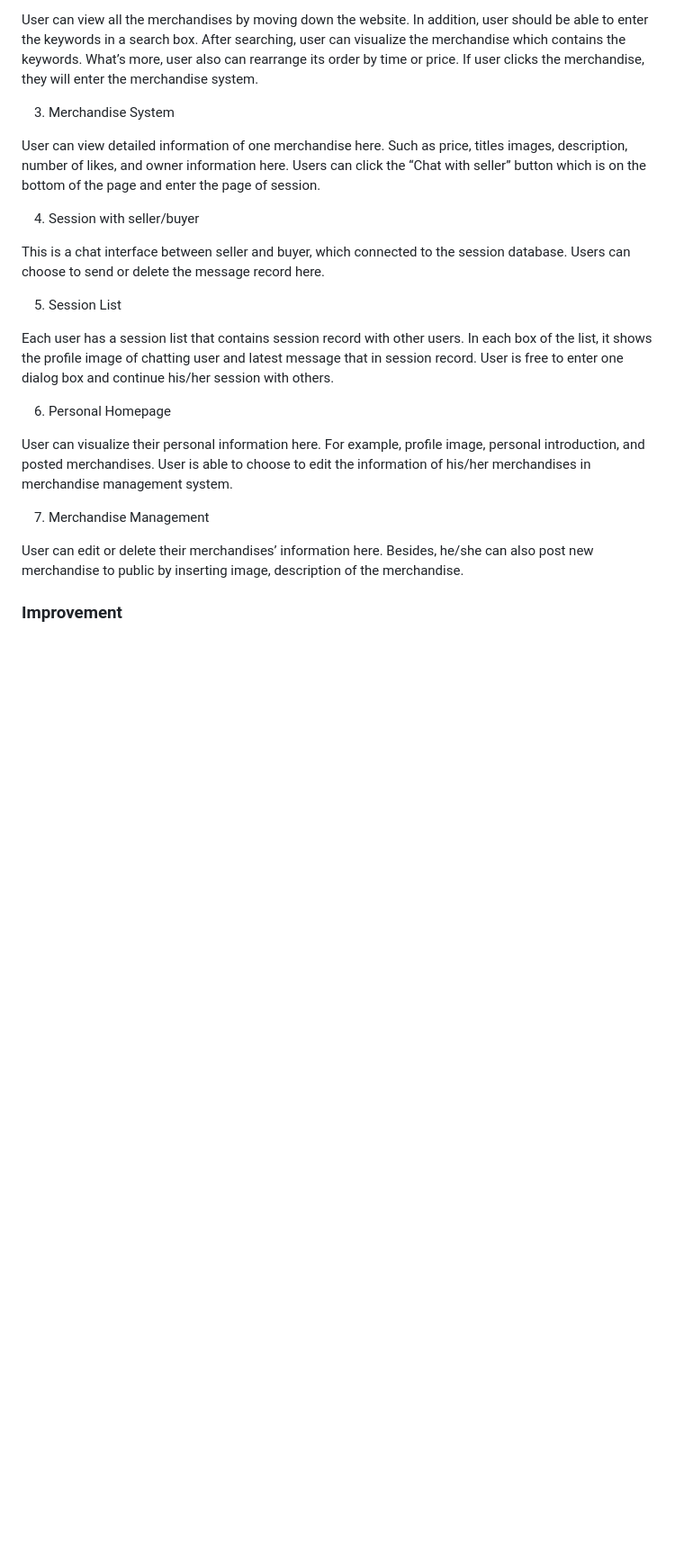
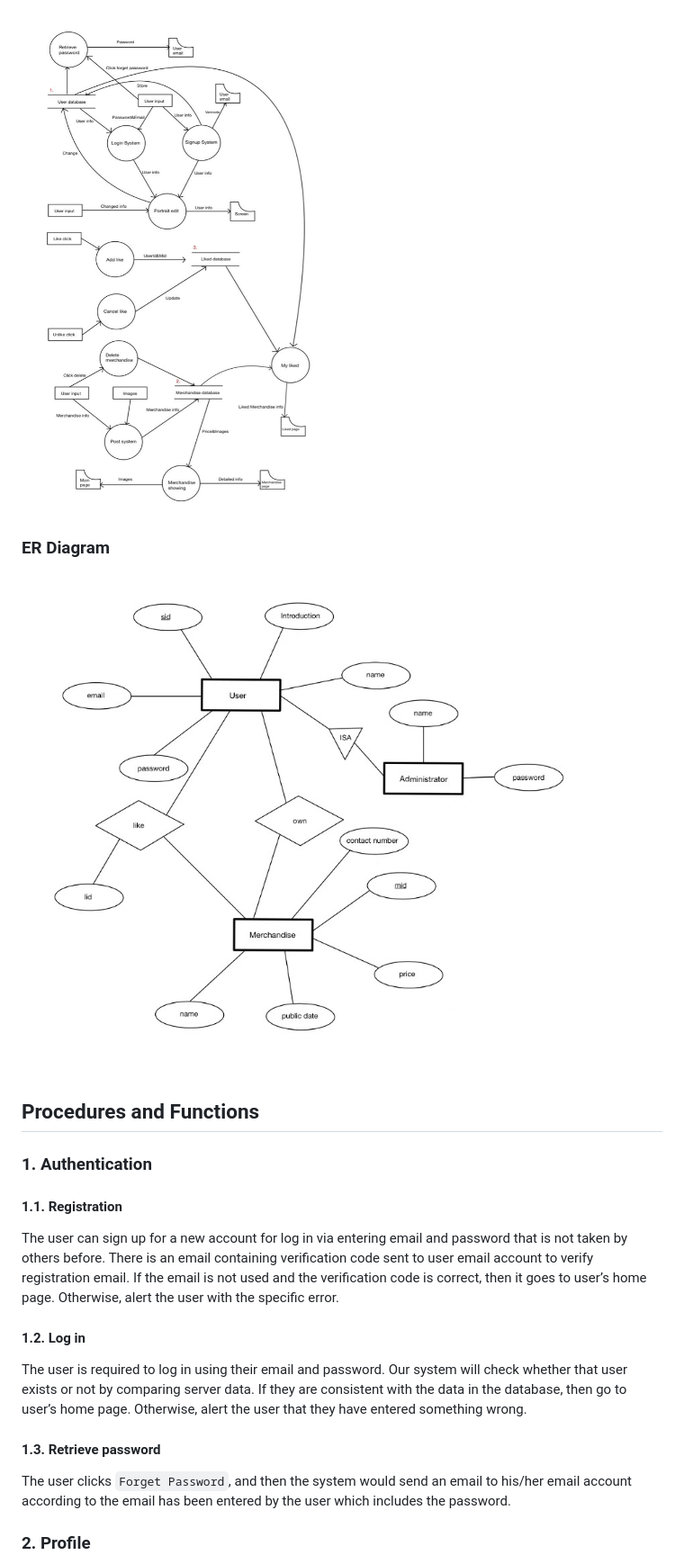
Before and after one commit to 1155141394/CuSell, a Markdown page: README.md, the part around the change printed below. Shown: that part at 90% size. Rendered like a GitHub page; pictures changed too: static/pic/ER_diagram.jpg (added), static/pic/data_flow_diagram.png (added); blank space fills up the shorter version.

```diff
--- a/README.md
+++ b/README.md
@@ -25,25 +34,25 @@ User first need to choose login or signup. If Email and Password is not existed,
 
-User can view all the merchandises by moving down the website. In addition, user should be able to enter the keywords in a search box. After searching, user can visualize the merchandise which contains the keywords. What’s more, user also can rearrange its order by time or price. If user clicks the merchandise, they will enter the merchandise system.
+![data_flow_diagram](static/pic/data_flow_diagram.png)
 
-3. Merchandise System
+### ER Diagram
 
-User can view detailed information of one merchandise here. Such as price, titles images, description, number of likes, and owner information here. Users can click the “Chat with seller” button which is on the bottom of the page and enter the page of session.
+![ER_diagram](static/pic/ER_diagram.jpg)
 
-4. Session with seller/buyer
+## Procedures and Functions
 
-This is a chat interface between seller and buyer, which connected to the session database. Users can choose to send or delete the message record here.
+### 1. Authentication
 
-5. Session List
+#### 1.1. Registration
 
-Each user has a session list that contains session record with other users. In each box of the list, it shows the profile image of chatting user and latest message that in session record. User is free to enter one dialog box and continue his/her session with others.
+The user can sign up for a new account for log in via entering email and password that is not taken by others before. There is an email containing verification code sent to user email account to verify registration email. If the email is not used and the verification code is correct, then it goes to user’s home page. Otherwise, alert the user with the specific error.
 
-6. Personal Homepage
+#### 1.2. Log in
 
-User can visualize their personal information here. For example, profile image, personal introduction, and posted merchandises. User is able to choose to edit the information of his/her merchandises in merchandise management system.
+The user is required to log in using their email and password. Our system will check whether that user exists or not by comparing server data. If they are consistent with the data in the database, then go to user’s home page. Otherwise, alert the user that they have entered something wrong.
 
-7. Merchandise Management
+#### 1.3. Retrieve password
 
-User can edit or delete their merchandises’ information here. Besides, he/she can also post new merchandise to public by inserting image, description of the merchandise.
+The user clicks `Forget Password`, and then the system would send an email to his/her email account according to the email has been entered by the user which includes the password.
 
-### Improvement
+### 2. Profile
 
```
Also changed, not shown: other parts of README.md (+62 -7 lines), static/pic/architecture.png (added), 3 other files.
